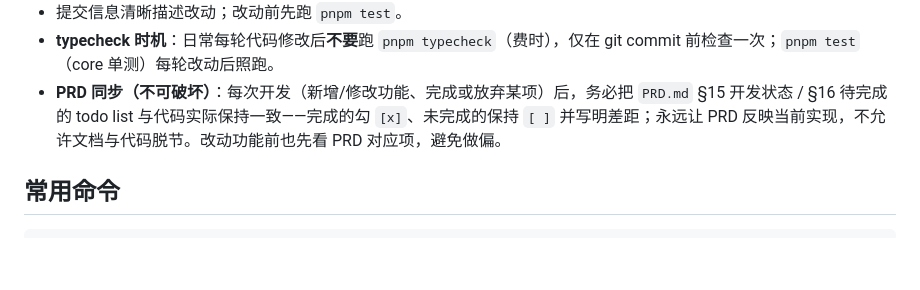
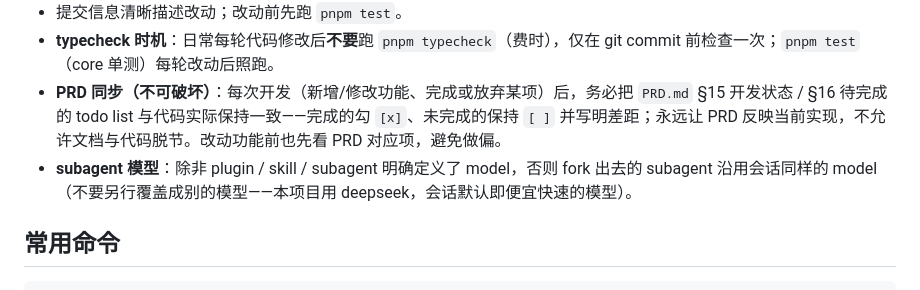
Before and after one commit to rafaellin/three-kingdoms-tactics, a Markdown page: CLAUDE.md, the part around the change. GitHub-like rendering; blank space fills up the shorter version.

Commit message:
docs: CLAUDE.md 约定 subagent 沿用会话 model（除非显式定义），防模型覆盖浪费

```diff
--- a/CLAUDE.md
+++ b/CLAUDE.md
@@ -45,6 +45,7 @@
 - 提交信息清晰描述改动；改动前先跑 `pnpm test`。
 - **typecheck 时机**：日常每轮代码修改后**不要**跑 `pnpm typecheck`（费时），仅在 git commit 前检查一次；`pnpm test`（core 单测）每轮改动后照跑。
 - **PRD 同步（不可破坏）**：每次开发（新增/修改功能、完成或放弃某项）后，务必把 `PRD.md` §15 开发状态 / §16 待完成 的 todo list 与代码实际保持一致——完成的勾 `[x]`、未完成的保持 `[ ]` 并写明差距；永远让 PRD 反映当前实现，不允许文档与代码脱节。改动功能前也先看 PRD 对应项，避免做偏。
+- **subagent 模型**：除非 plugin / skill / subagent 明确定义了 model，否则 fork 出去的 subagent 沿用会话同样的 model（不要另行覆盖成别的模型——本项目用 deepseek，会话默认即便宜快速的模型）。
 
 ## 常用命令
 
```
